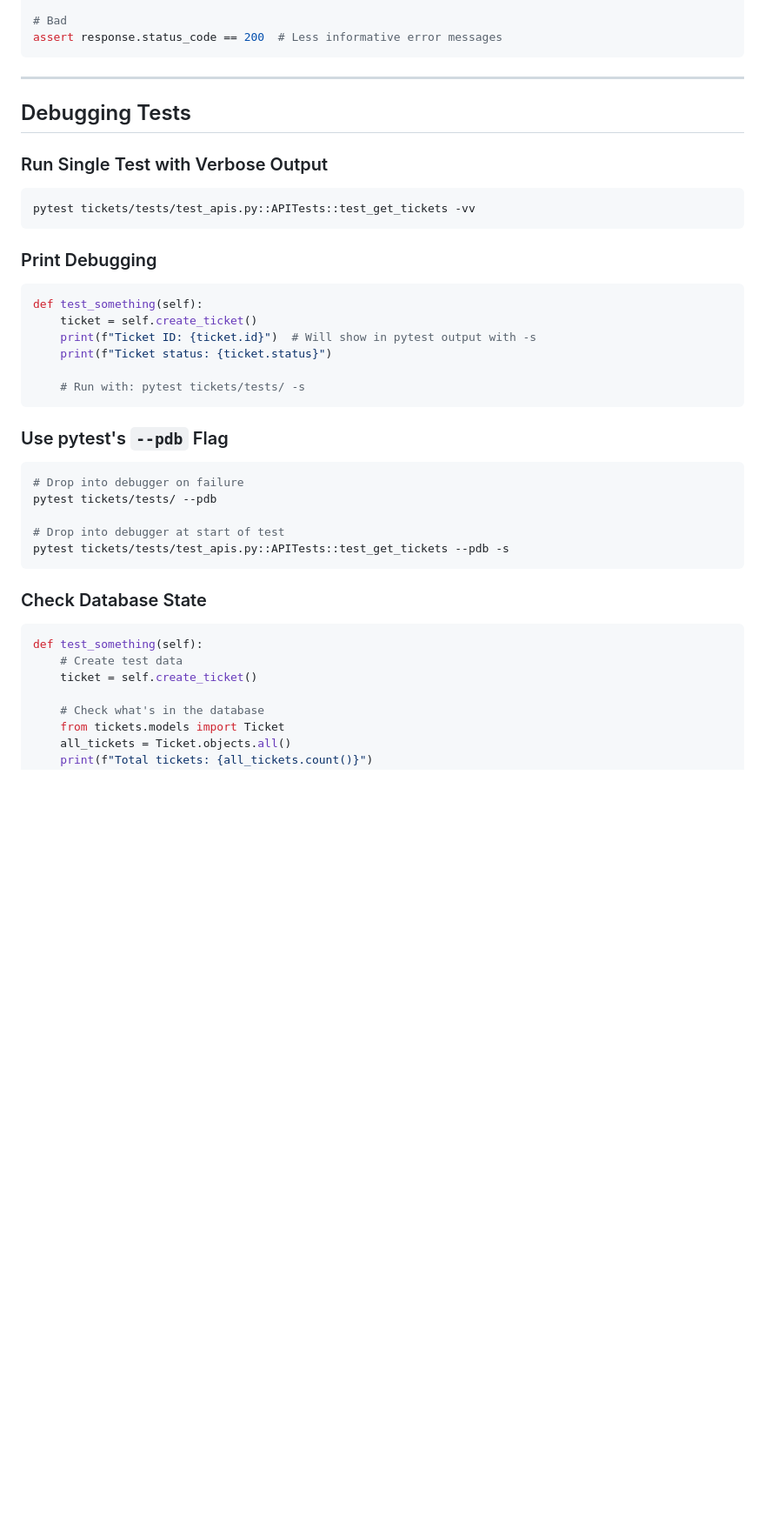
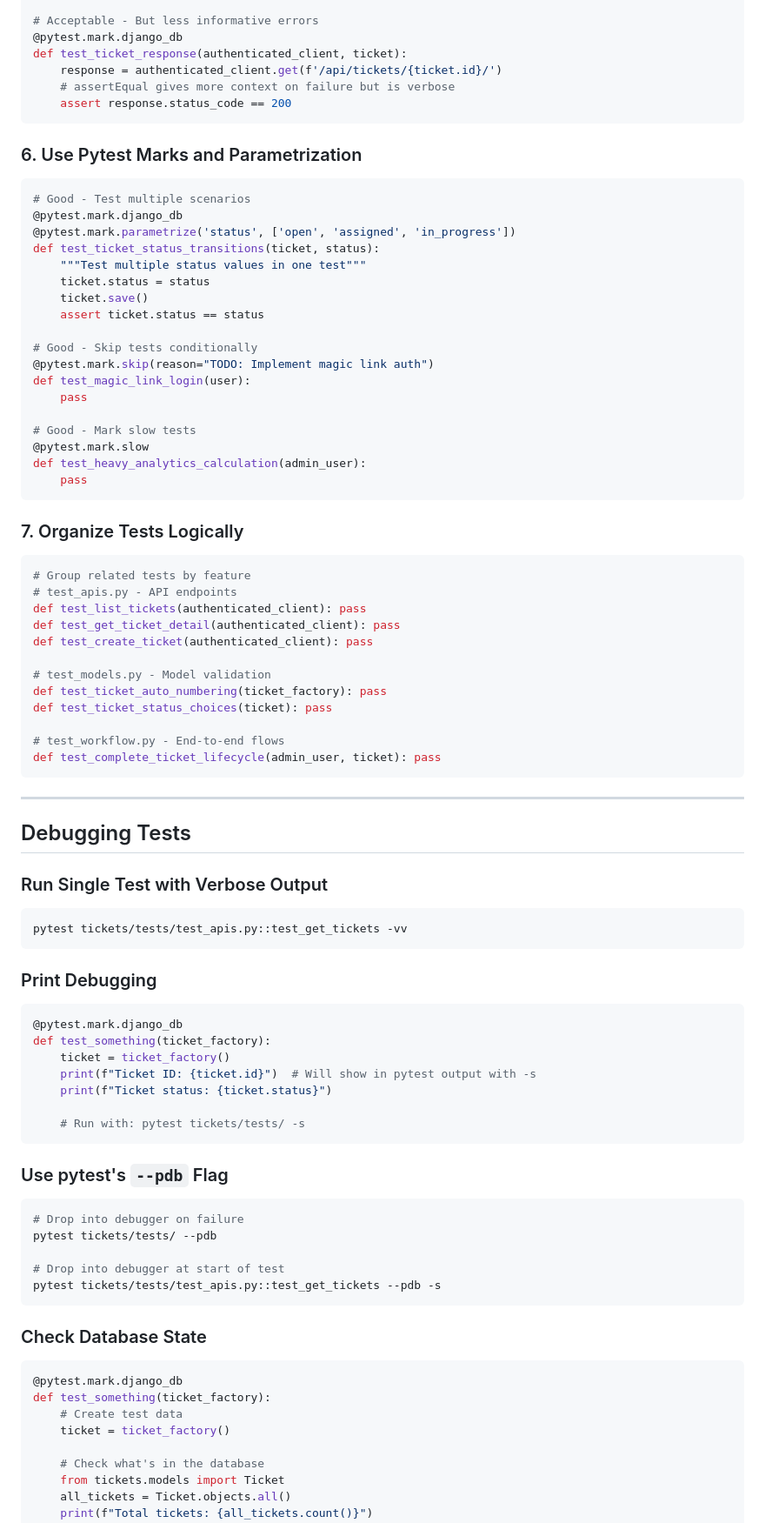
Before and after one commit to JeremyWarui/django_resolver, a Markdown page: docs/testing/TESTING.md, the part around one of its changes. Shown at 87% size. Rendered like a GitHub page; blank space fills up the shorter version.

````diff
--- a/docs/testing/TESTING.md
+++ b/docs/testing/TESTING.md
@@ -484,6 +501,48 @@ self.assertTrue(ticket.is_overdue)
 
-# Bad
-assert response.status_code == 200  # Less informative error messages
+# Acceptable - But less informative errors
+@pytest.mark.django_db
+def test_ticket_response(authenticated_client, ticket):
+    response = authenticated_client.get(f'/api/tickets/{ticket.id}/')
+    # assertEqual gives more context on failure but is verbose
+    assert response.status_code == 200
+```
+
+### 6. Use Pytest Marks and Parametrization
+```python
+# Good - Test multiple scenarios
+@pytest.mark.django_db
+@pytest.mark.parametrize('status', ['open', 'assigned', 'in_progress'])
+def test_ticket_status_transitions(ticket, status):
+    """Test multiple status values in one test"""
+    ticket.status = status
+    ticket.save()
+    assert ticket.status == status
+
+# Good - Skip tests conditionally
+@pytest.mark.skip(reason="TODO: Implement magic link auth")
+def test_magic_link_login(user):
+    pass
+
+# Good - Mark slow tests
+@pytest.mark.slow
+def test_heavy_analytics_calculation(admin_user):
+    pass
+```
+
+### 7. Organize Tests Logically
+```python
+# Group related tests by feature
+# test_apis.py - API endpoints
+def test_list_tickets(authenticated_client): pass
+def test_get_ticket_detail(authenticated_client): pass
+def test_create_ticket(authenticated_client): pass
+
+# test_models.py - Model validation
+def test_ticket_auto_numbering(ticket_factory): pass
+def test_ticket_status_choices(ticket): pass
+
+# test_workflow.py - End-to-end flows
+def test_complete_ticket_lifecycle(admin_user, ticket): pass
 ```
 
 ---
@@ -492,13 +551,14 @@ assert response.status_code == 200  # Less informative error messages
 
 ### Run Single Test with Verbose Output
 ```bash
-pytest tickets/tests/test_apis.py::APITests::test_get_tickets -vv
+pytest tickets/tests/test_apis.py::test_get_tickets -vv
 ```
 
 ### Print Debugging
 ```python
-def test_something(self):
-    ticket = self.create_ticket()
+@pytest.mark.django_db
+def test_something(ticket_factory):
+    ticket = ticket_factory()
     print(f"Ticket ID: {ticket.id}")  # Will show in pytest output with -s
     print(f"Ticket status: {ticket.status}")
 
@@ -511,14 +571,15 @@ def test_something(self):
 pytest tickets/tests/ --pdb
 
 # Drop into debugger at start of test
-pytest tickets/tests/test_apis.py::APITests::test_get_tickets --pdb -s
+pytest tickets/tests/test_apis.py::test_get_tickets --pdb -s
 ```
 
 ### Check Database State
 ```python
-def test_something(self):
+@pytest.mark.django_db
+def test_something(ticket_factory):
     # Create test data
-    ticket = self.create_ticket()
+    ticket = ticket_factory()
 
     # Check what's in the database
     from tickets.models import Ticket
````
Also changed, not shown: other parts of docs/testing/TESTING.md (+61 -28 lines).
